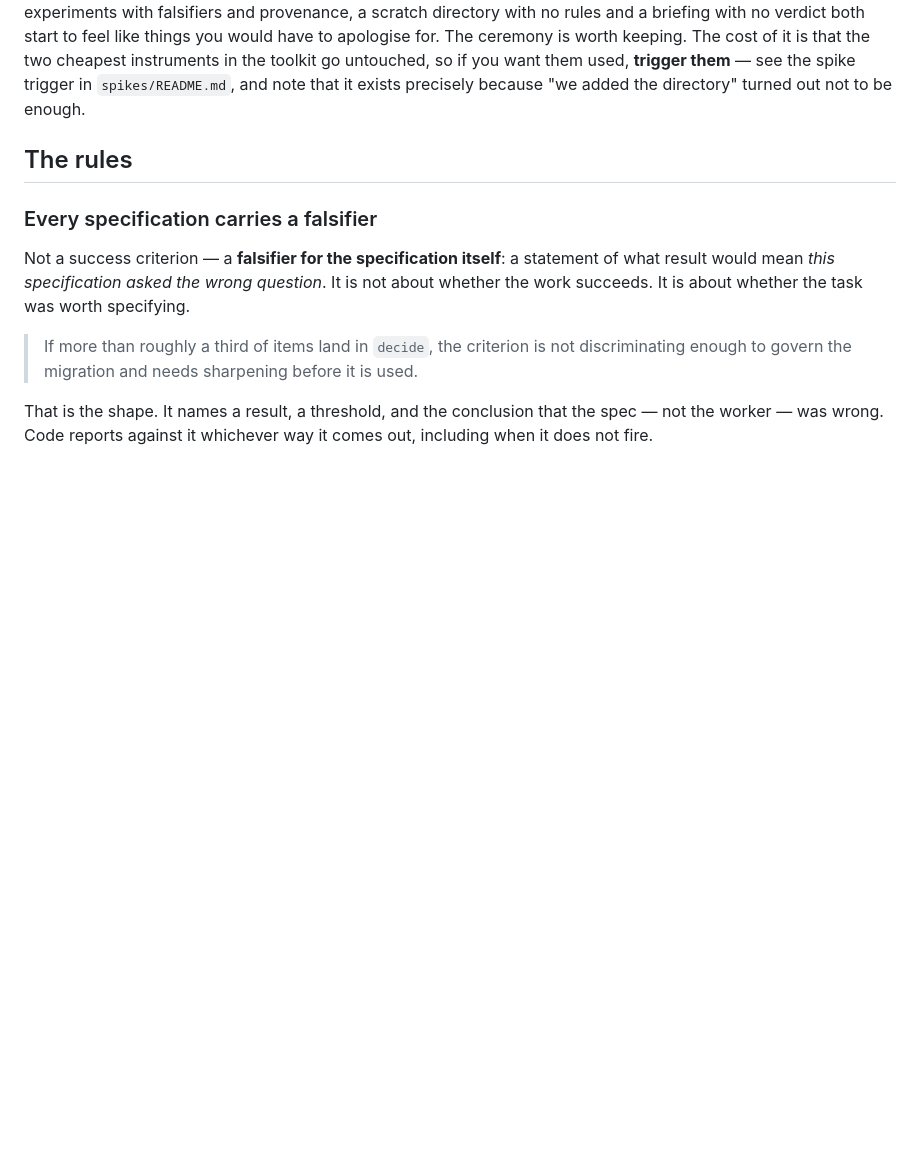
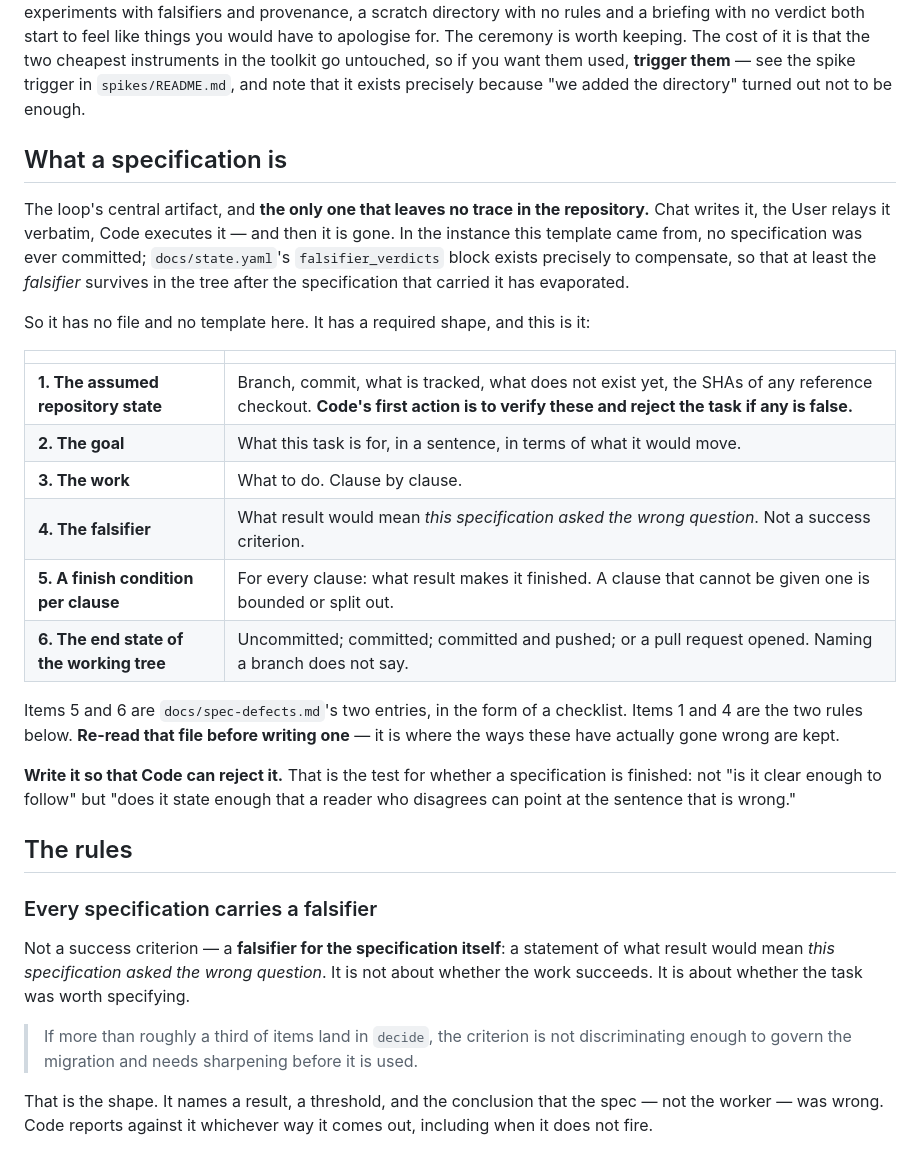
Before and after one commit to visgraf/math-ai-method, a Markdown page: docs/workflow.md, the part around the change. GitHub-like rendering; blank space fills up the shorter version.

Commit message:
docs: state what a specification is, since the loop turns on it
Cold-start audit: "specification" appears in seven files and is never given a
shape or a location. It is the loop's central artifact — Chat writes one, the
User relays it, Code executes it — so a session starting cold could not write a
first one without asking, which is the test this template is supposed to pass.

The required contents were already in the tree but scattered: the assumed
repository state and the falsifier are rules in workflow.md, the per-clause
finish condition and the working-tree end state are the two entries in
spec-defects.md. Gathered into one table at the top of workflow.md, with the
observation that makes the absence of a template deliberate rather than an
oversight: in the source instance no specification was ever committed, and
state.yaml's falsifier_verdicts block exists to compensate for exactly that.

Co-Authored-By: Claude Opus 5 (1M context) <noreply@anthropic.com>

```diff
--- a/docs/workflow.md
+++ b/docs/workflow.md
@@ -65,6 +65,34 @@ of it is that the two cheapest instruments in the toolkit go untouched, so if
 you want them used, **trigger them** — see the spike trigger in
 `spikes/README.md`, and note that it exists precisely because "we added the
 directory" turned out not to be enough.
+
+## What a specification is
+
+The loop's central artifact, and **the only one that leaves no trace in the
+repository.** Chat writes it, the User relays it verbatim, Code executes it — and
+then it is gone. In the instance this template came from, no specification was
+ever committed; `docs/state.yaml`'s `falsifier_verdicts` block exists precisely
+to compensate, so that at least the *falsifier* survives in the tree after the
+specification that carried it has evaporated.
+
+So it has no file and no template here. It has a required shape, and this is it:
+
+| | |
+|---|---|
+| **1. The assumed repository state** | Branch, commit, what is tracked, what does not exist yet, the SHAs of any reference checkout. **Code's first action is to verify these and reject the task if any is false.** |
+| **2. The goal** | What this task is for, in a sentence, in terms of what it would move. |
+| **3. The work** | What to do. Clause by clause. |
+| **4. The falsifier** | What result would mean *this specification asked the wrong question*. Not a success criterion. |
+| **5. A finish condition per clause** | For every clause: what result makes it finished. A clause that cannot be given one is bounded or split out. |
+| **6. The end state of the working tree** | Uncommitted; committed; committed and pushed; or a pull request opened. Naming a branch does not say. |
+
+Items 5 and 6 are `docs/spec-defects.md`'s two entries, in the form of a
+checklist. Items 1 and 4 are the two rules below. **Re-read that file before
+writing one** — it is where the ways these have actually gone wrong are kept.
+
+**Write it so that Code can reject it.** That is the test for whether a
+specification is finished: not "is it clear enough to follow" but "does it state
+enough that a reader who disagrees can point at the sentence that is wrong."
 
 ## The rules
 
```
Also changed, not shown: docs/spec-defects.md (+2 -0 lines).
